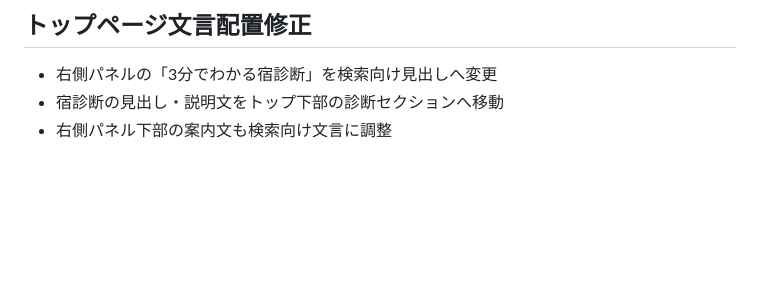
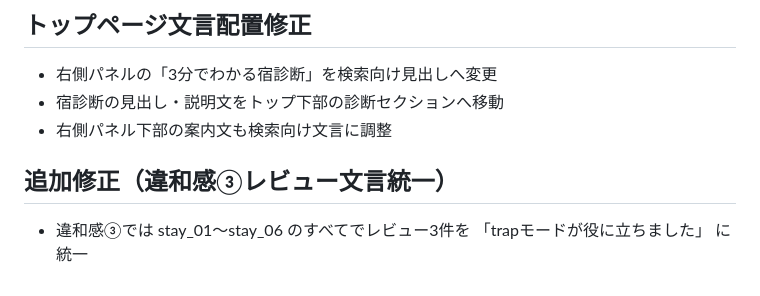
Before and after one commit to hitotonazo/stay-local-tokyo-escape, a Markdown page: README.md, the part around the change. Drawn GitHub-style; blank space fills up the shorter version.

```diff
--- a/README.md
+++ b/README.md
@@ -222,3 +222,9 @@
 - 右側パネルの「3分でわかる宿診断」を検索向け見出しへ変更
 - 宿診断の見出し・説明文をトップ下部の診断セクションへ移動
 - 右側パネル下部の案内文も検索向け文言に調整
+
+
+## 追加修正（違和感③レビュー文言統一）
+- 違和感③では stay_01〜stay_06 のすべてでレビュー3件を
+  「trapモードが役に立ちました」
+  に統一
```
